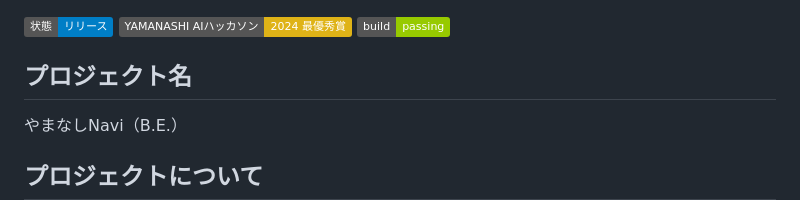
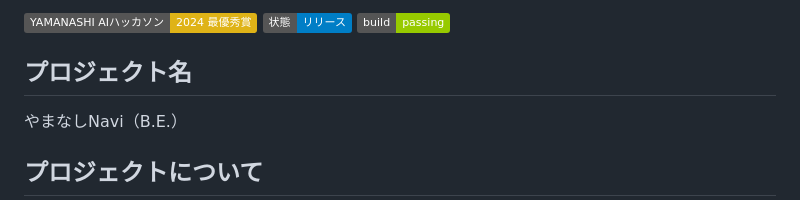
Before and after one commit to Integral-07/YamanashiNavi_backend, a Markdown page: README.md, the part around the change. Rendered like a GitHub page; badges without logos.

```diff
--- a/README.md
+++ b/README.md
@@ -1,5 +1,5 @@
+![](https://img.shields.io/badge/YAMANASHI_AIハッカソン-2024_最優秀賞-yellow)
 ![](https://img.shields.io/badge/状態-リリース-blue)
-![](https://img.shields.io/badge/YAMANASHI_AIハッカソン-2024_最優秀賞-yellow)
 ![](https://img.shields.io/badge/build-passing-green)
 
 
```
